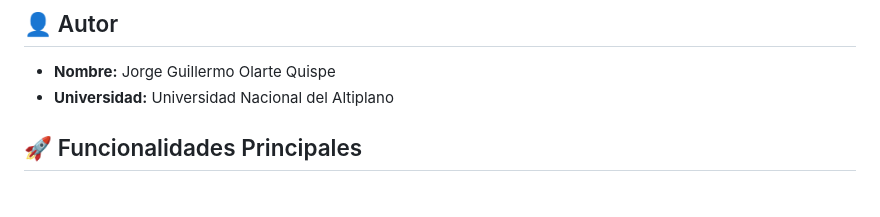
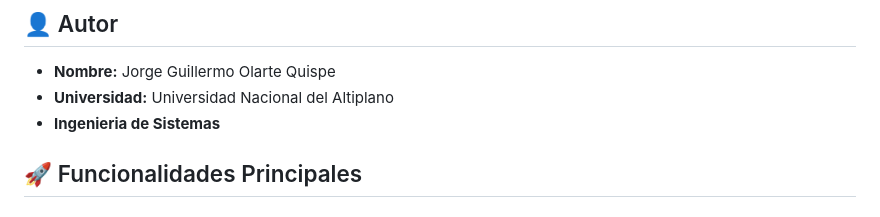
Before and after one commit to ArtStyle19/riesgo_score_crediticio_ciencia_de_datos, a Markdown page: README.md, the part around the change. GitHub-like rendering.

Commit message:
Update author information in README.md

```diff
--- a/README.md
+++ b/README.md
@@ -8,6 +8,7 @@ Sistema web profesional para la **evaluación de riesgo crediticio** utilizando
 
 - **Nombre:** Jorge Guillermo Olarte Quispe
 - **Universidad:** Universidad Nacional del Altiplano
+- **Ingenieria de Sistemas**
 
 ## 🚀 Funcionalidades Principales
 
```
